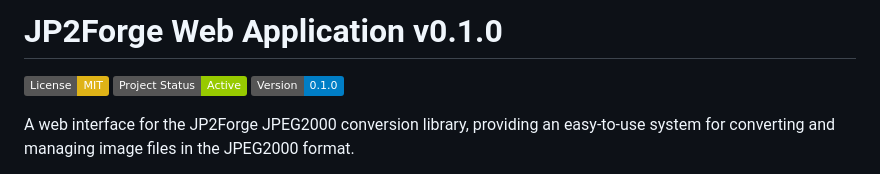
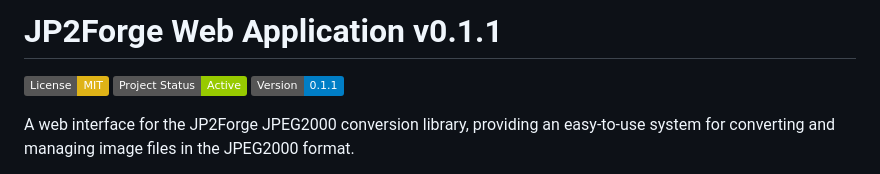
Before and after one commit to xy-liao/jp2forge_web, a Markdown page: README.md, the part around the change. Rendered like a GitHub page; badges without logos.

Commit message:
Update README.md version to v0.1.1

```diff
--- a/README.md
+++ b/README.md
@@ -1,8 +1,8 @@
-# JP2Forge Web Application v0.1.0
+# JP2Forge Web Application v0.1.1
 
 [![License: MIT](https://img.shields.io/badge/License-MIT-yellow.svg)](https://opensource.org/licenses/MIT)
 [![Project Status: Active](https://img.shields.io/badge/Project%20Status-Active-green.svg)](https://github.com/xy-liao/jp2forge_web)
-[![Version: 0.1.0](https://img.shields.io/badge/Version-0.1.0-blue.svg)](https://github.com/xy-liao/jp2forge_web/releases/tag/v0.1.0)
+[![Version: 0.1.1](https://img.shields.io/badge/Version-0.1.1-blue.svg)](https://github.com/xy-liao/jp2forge_web/releases/tag/v0.1.1)
 
 A web interface for the JP2Forge JPEG2000 conversion library, providing an easy-to-use system for converting and managing image files in the JPEG2000 format.
 
```
